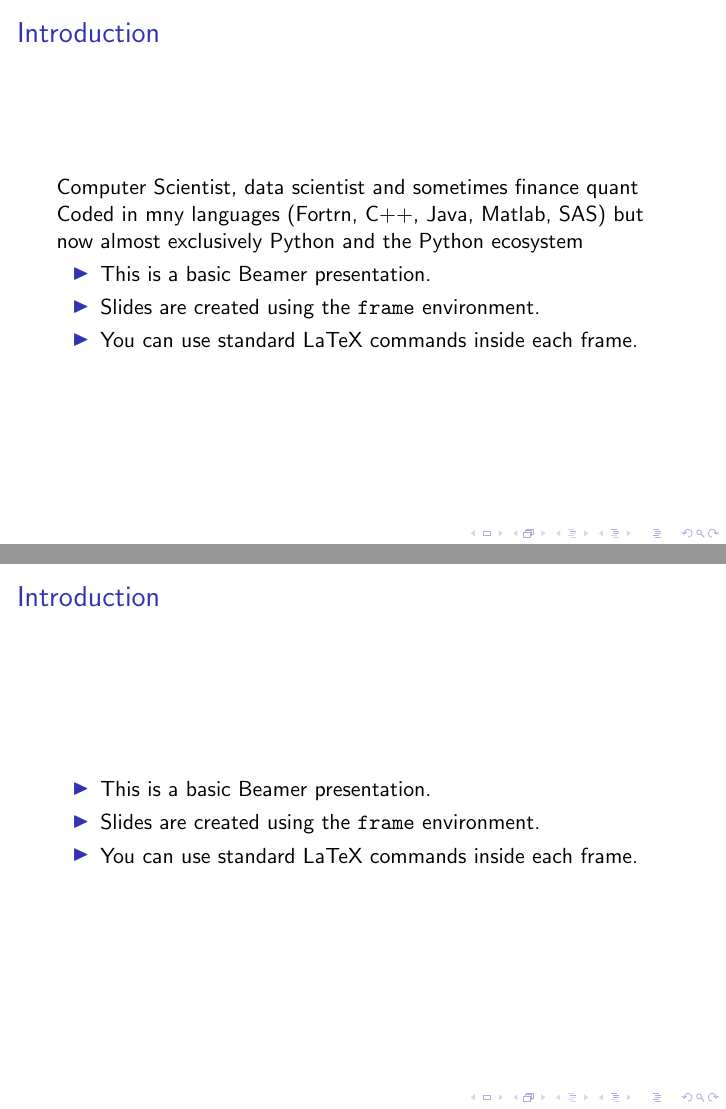
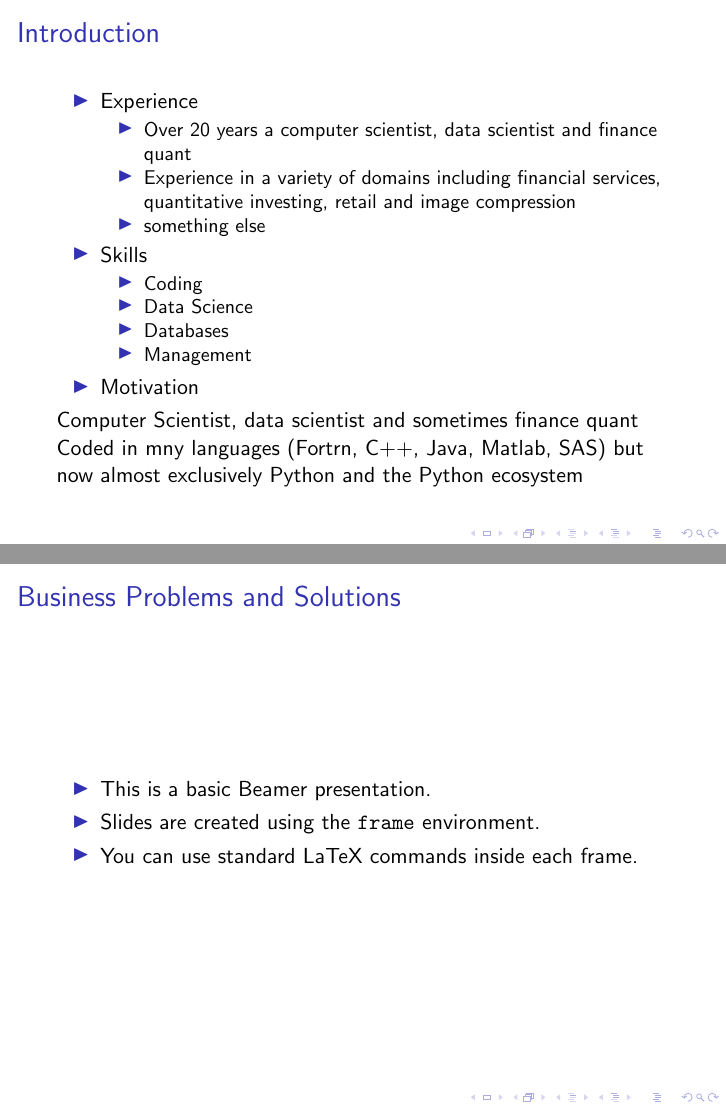
Before and after one commit to jhmuller/enterthedata, LaTeX slides (enterthedata.tex): pages 3 and 4 of 6 before the commit and pages 4 and 5 of 7 after it, joined at a grey line. Compiled offline with pdfLaTeX.

Commit message:
sections'

```diff
--- a/enterthedata.tex
+++ b/enterthedata.tex
@@ -30,25 +43,37 @@
 \end{frame}
 
 
-\section{Introduction}
+\section{\intro}
 % First content slide
-\begin{frame}{Introduction}
-
+\begin{frame}{\intro}
+\begin{itemize}
+\item Experience
+\begin{itemize}
+\item Over 20 years  a computer scientist, data scientist and finance quant
+\item Experience in a variety of domains including financial services, quantitative investing, retail and image compression
+\item something else
+\end{itemize}
+\item Skills
+\begin{itemize}
+  \item Coding
+  \item Data Science
+  \item Databases
+  \item Management
+\end{itemize}
+\item Motivation
+\end{itemize}
 Computer Scientist, data scientist and sometimes finance quant
 
 Coded in mny languages (Fortrn, C++, Java, Matlab, SAS)
   but now almost exclusively Python and the Python ecosystem
 
-    \begin{itemize}
-        \item This is a basic Beamer presentation.
-        \item Slides are created using the \texttt{frame} environment.
-        \item You can use standard LaTeX commands inside each frame.
-    \end{itemize}
 \end{frame}
 % --- The main content of your presentation ---
-\section{Classifying text mesages}
+
+\section{\businessProblems}
+\subsection{\classify}
 % First content slide
-\begin{frame}{Introduction}
+\begin{frame}{\businessProblems}
     \begin{itemize}
         \item This is a basic Beamer presentation.
         \item Slides are created using the \texttt{frame} environment.
```
Also changed, not shown: enterthedata.tex (25 more changed lines).
